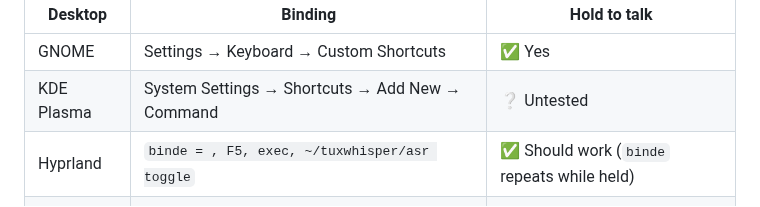
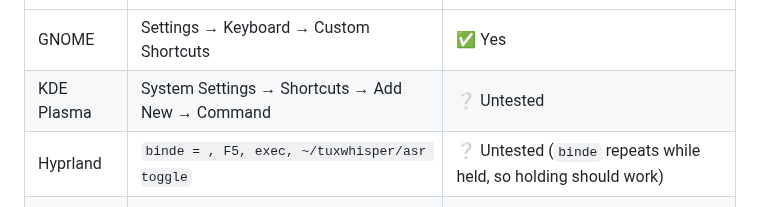
Before and after one commit to ialmajai/tuxwhisper, a Markdown page: docs/other-desktops.md, the part around the change. GitHub-like rendering.

```diff
--- a/docs/other-desktops.md
+++ b/docs/other-desktops.md
@@ -6,7 +6,7 @@ Bind the same commands in your desktop's shortcut settings:
 |---|---|---|
 | GNOME | Settings → Keyboard → Custom Shortcuts | ✅ Yes |
 | KDE Plasma | System Settings → Shortcuts → Add New → Command | ❔ Untested |
-| Hyprland | `binde = , F5, exec, ~/tuxwhisper/asr toggle` | ✅ Should work (`binde` repeats while held) |
+| Hyprland | `binde = , F5, exec, ~/tuxwhisper/asr toggle` | ❔ Untested (`binde` repeats while held, so holding should work) |
 | Sway | `bindsym F5 exec ~/tuxwhisper/asr toggle` | ✅ Yes (tested on Sway 1.12) |
 | i3 | `bindsym F5 exec --no-startup-id ~/tuxwhisper/asr toggle` | ✅ Yes (tested on i3 4.25) |
 
```
Also changed, not shown: README.md (+91 -43 lines), docs/demo.gif, 1 other file.
